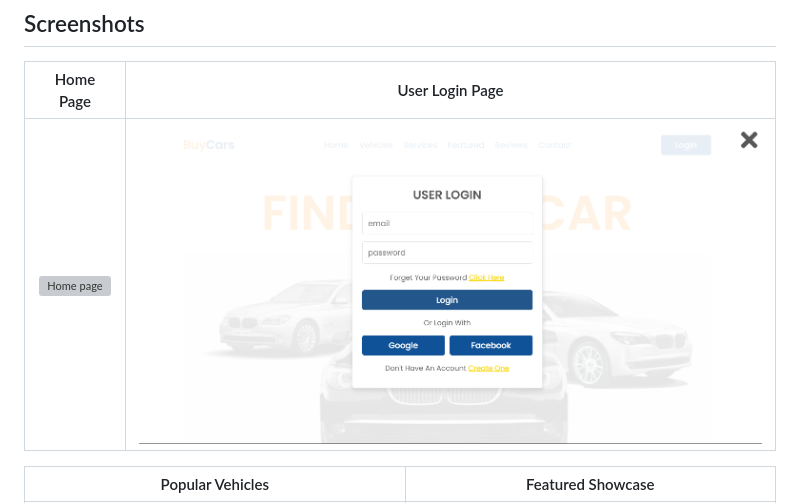
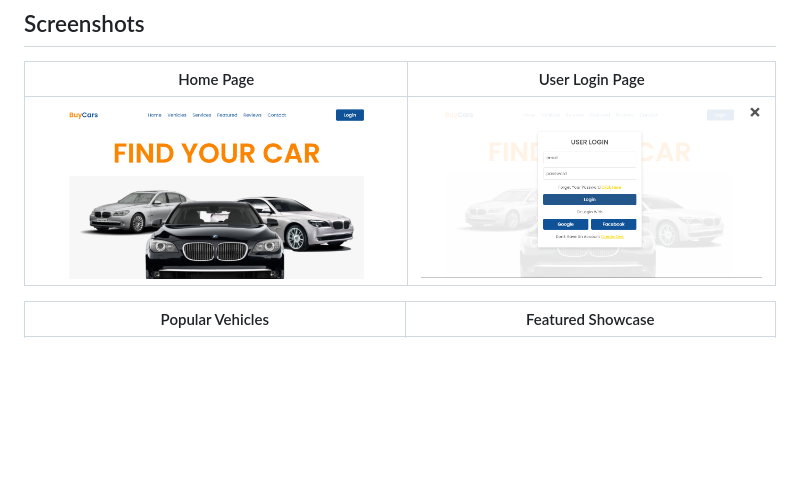
Before and after one commit to Manish-Bist/buycars, a Markdown page: README.md, the part around the change. Drawn GitHub-style; blank space fills up the shorter version; grey boxes are pictures that could not be loaded.

Commit message:
Fix Home page screenshot filename
Updated the screenshot for the Home page to use the correct filename.

```diff
--- a/README.md
+++ b/README.md
@@ -10,7 +10,7 @@ I developed this platform to demonstrate backend session handling, database rela
 
 | Home Page | User Login Page |
 | :---: | :---: |
-| ![Home page](Screenshots/Home.png) | ![User login page](Screenshots/login.png) |
+| ![Home page](Screenshots/home.png) | ![User login page](Screenshots/login.png) |
 
 | Popular Vehicles | Featured Showcase |
 | :---: | :---: |
```
